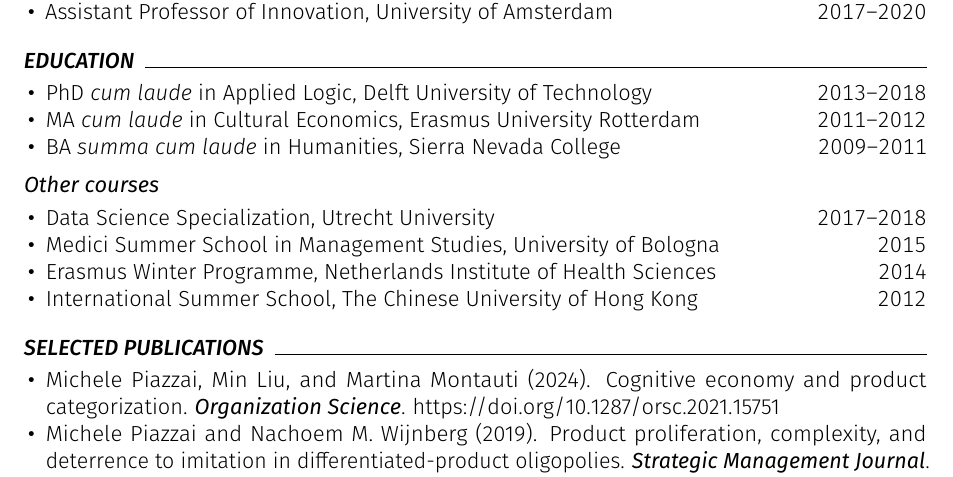
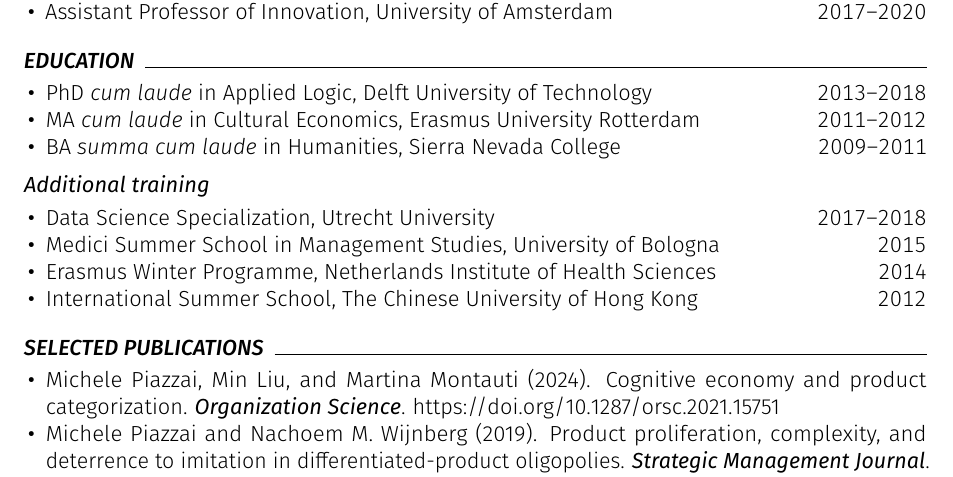
Before and after one commit to piazzai/piazzai.github.io, a LaTeX CV (cv.tex): part of page 1 of 4, cut so that both start at the same text. Compiled offline with pdfLaTeX.

Commit message:
Change subsection header

```diff
--- a/cv.tex
+++ b/cv.tex
@@ -77,7 +77,7 @@
     \cvline{BA \textit{summa cum laude} in Humanities}{Sierra Nevada College}{2009--2011}
 \end{cvlines}
 
-\cvsubsection{Other courses}
+\cvsubsection{Additional training}
 
 \begin{cvlines}
     \cvline{Data Science Specialization}{Utrecht University}{2017--2018}
```
